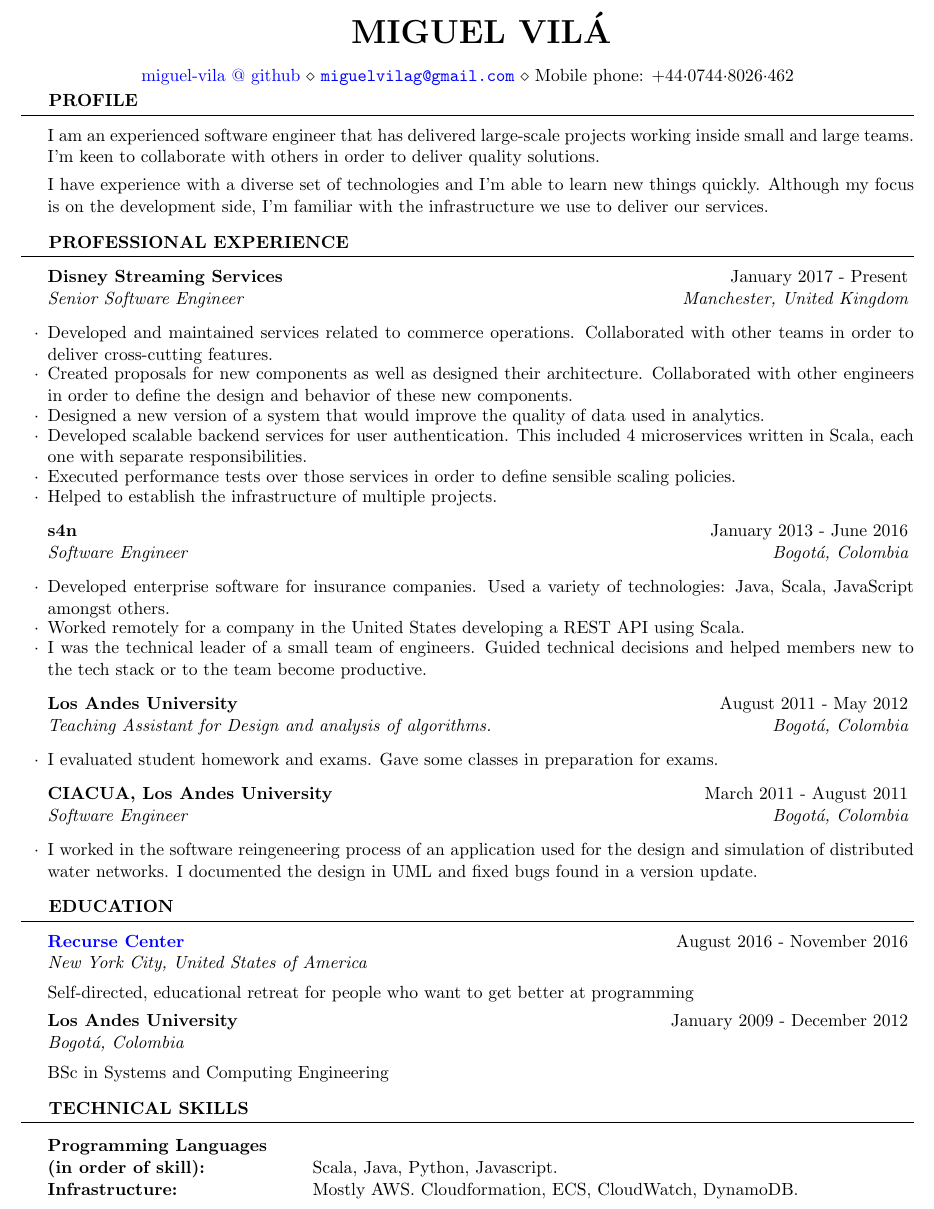
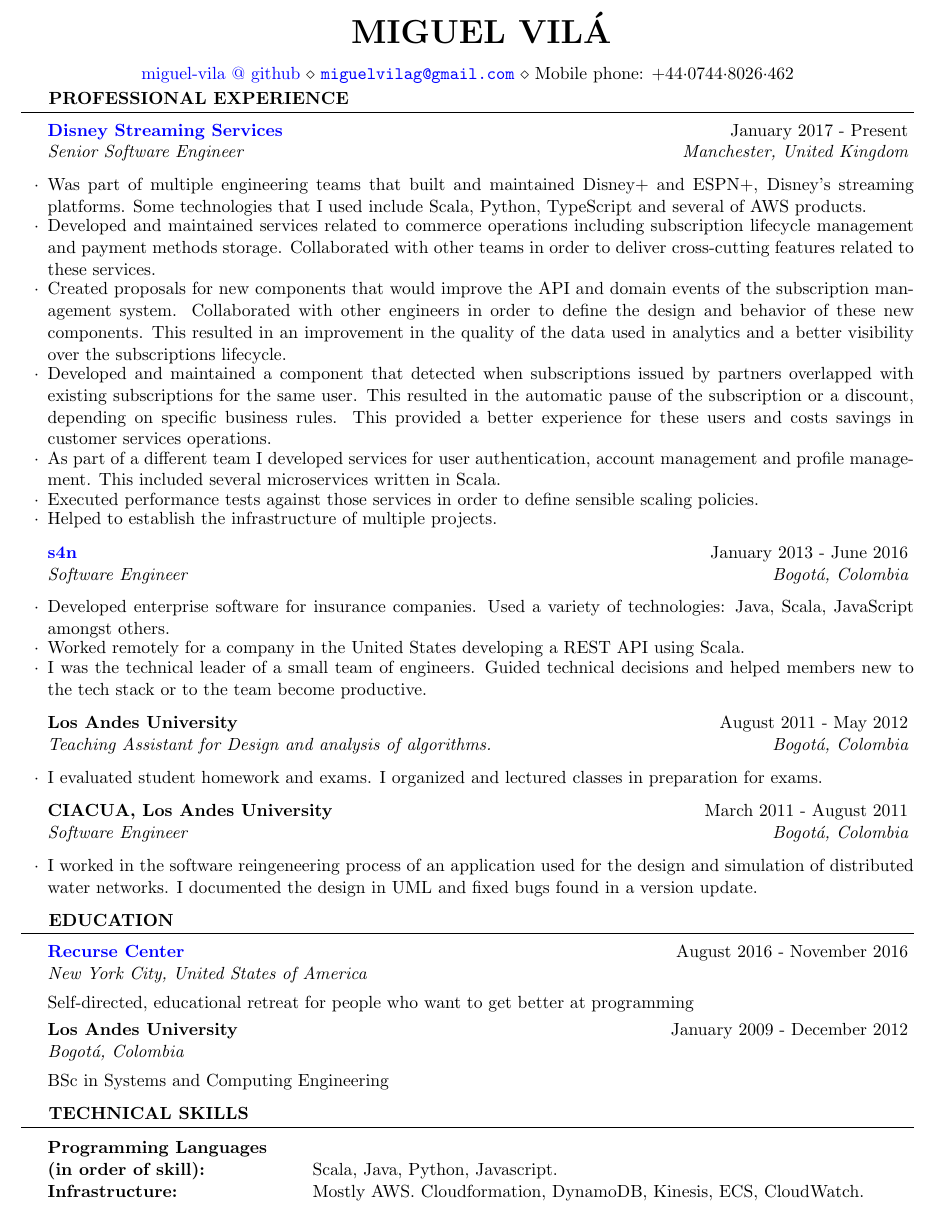
Before and after one commit to miguel-vila/resume, a LaTeX CV (resume_EN.tex): part of the page, cut so that both start at the same text. Compiled offline with pdfLaTeX.

Commit message:
Some improvements

```diff
--- a/resume_EN.tex
+++ b/resume_EN.tex
@@ -42,13 +42,6 @@
 
 \begin{document}
 
-\begin{rSection}{Profile}
-I am an experienced software engineer that has delivered large-scale projects working inside small and large teams. I'm keen to collaborate with others in order to deliver quality solutions.
-
-I have experience with a diverse set of technologies and I'm able to learn new things quickly. Although my focus is on the development side, I'm familiar with the infrastructure we use to deliver our services.
-
-\end{rSection}
-
 %\begin{rSection}{Perfil profesional}
 %Me considero una persona responsable, honesta y trabajadora. Procuro balancear soluciones eficientes y solidas %con objetivos y necesidades concretas. Tengo habilidades para el trabajo en grupo y poseo iniciativa y curiosidad. Domino diversas tecnolog\'ias y soy capaz de aprender r\'apidamente otras nuevas.
 
@@ -66,16 +59,17 @@ I have experience with a diverse set of technologies and I'm able to learn new t
 
 \begin{rSection}{Professional experience}
 
-\begin{rSubsection}{Disney Streaming Services}{January 2017 - Present}{Senior Software Engineer}{Manchester, United Kingdom}
-\item Developed and maintained services related to commerce operations. Collaborated with other teams in order to deliver cross-cutting features.
-\item Created proposals for new components as well as designed their architecture. Collaborated with other engineers in order to define the design and behavior of these new components.
-\item Designed a new version of a system that would improve the quality of data used in analytics.
-\item Developed scalable backend services for user authentication. This included 4 microservices written in Scala, each one with separate responsibilities.
-\item Executed performance tests over those services in order to define sensible scaling policies.
+\begin{rSubsection}{\href{https://www.disneystreaming.com/}{Disney Streaming Services}}{January 2017 - Present}{Senior Software Engineer}{Manchester, United Kingdom}
+\item Was part of multiple engineering teams that built and maintained Disney+ and ESPN+, Disney's streaming platforms. Some technologies that I used include Scala, Python, TypeScript and several of AWS products.
+\item Developed and maintained services related to commerce operations including subscription lifecycle management and payment methods storage. Collaborated with other teams in order to deliver cross-cutting features related to these services.
+\item Created proposals for new components that would improve the API and domain events of the subscription management system. Collaborated with other engineers in order to define the design and behavior of these new components. This resulted in an improvement in the quality of the data used in analytics and a better visibility over the subscriptions lifecycle.
+\item Developed and maintained a component that detected when subscriptions issued by partners overlapped with existing subscriptions for the same user. This resulted in the automatic pause of the subscription or a discount, depending on specific business rules. This provided a better experience for these users and costs savings in customer services operations.
+\item As part of a different team I developed services for user authentication, account management and profile management. This included several microservices written in Scala.
+\item Executed performance tests against those services in order to define sensible scaling policies.
 \item Helped to establish the infrastructure of multiple projects.
 \end{rSubsection}
 
-\begin{rSubsection}{s4n}{January 2013 - June 2016}{Software Engineer}{Bogot\'a, Colombia}
+\begin{rSubsection}{\href{https://www.s4n.co/}{s4n}}{January 2013 - June 2016}{Software Engineer}{Bogot\'a, Colombia}
 \item Developed enterprise software for insurance companies. Used a variety of technologies: Java, Scala, JavaScript amongst others.
 \item Worked remotely for a company in the United States developing a REST API using Scala.
 \item I was the technical leader of a small team of engineers. Guided technical decisions and helped members new to the tech stack or to the team become productive.
@@ -84,7 +78,7 @@ I have experience with a diverse set of technologies and I'm able to learn new t
 %------------------------------------------------
 
 \begin{rSubsection}{\uniandes}{August 2011 - May 2012}{Teaching Assistant for Design and analysis of algorithms.}{Bogot\'a, Colombia}
-\item I evaluated student homework and exams. Gave some classes in preparation for exams.
+\item I evaluated student homework and exams. I organized and lectured classes in preparation for exams.
 \end{rSubsection}
 
 %------------------------------------------------
@@ -163,7 +157,7 @@ I have experience with a diverse set of technologies and I'm able to learn new t
 
 \begin{tabular}{ @{} >{\bfseries}l @{\hspace{6ex}} l }
 Programming Languages & \\ \textbf{(in order of skill):}& Scala, Java, Python, Javascript. \\
-Infrastructure: & Mostly AWS. Cloudformation, ECS, CloudWatch, DynamoDB. \\
+Infrastructure: & Mostly AWS. Cloudformation, DynamoDB, Kinesis, ECS, CloudWatch. \\
 % Versioning Systems: & Git, SVN. \\
 % Basic knowledge of: & Python, Octave/Matlab. \\
 %Languages I'm learning: & Haskell, Clojure, ClojureScript. \\
```
